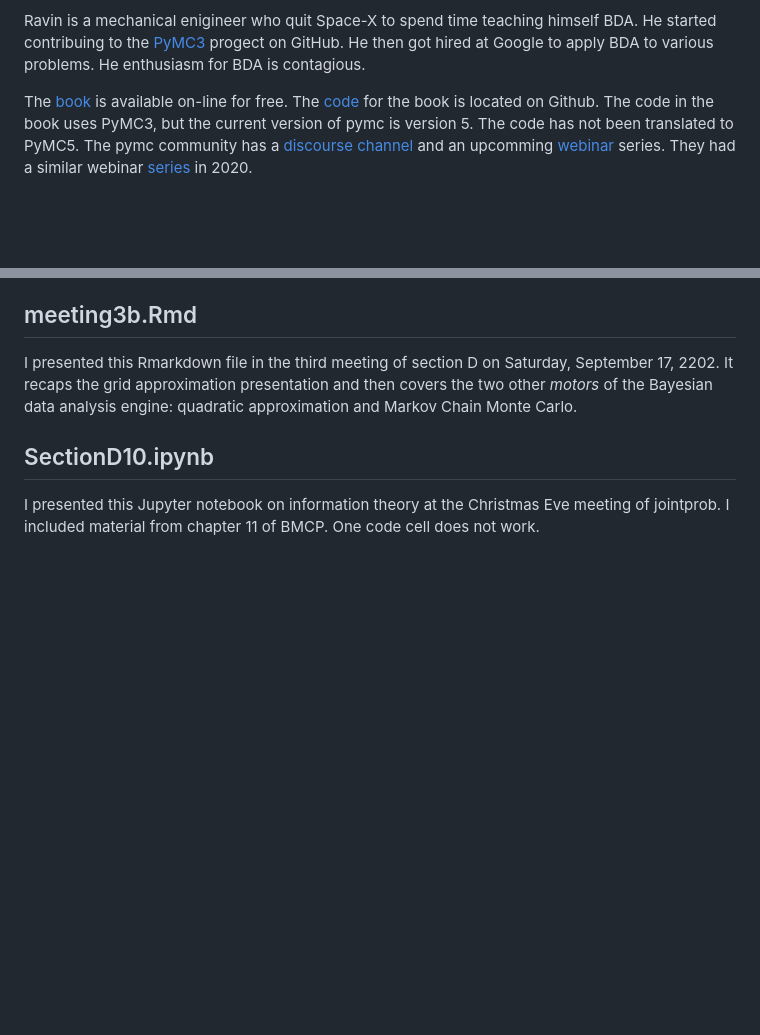
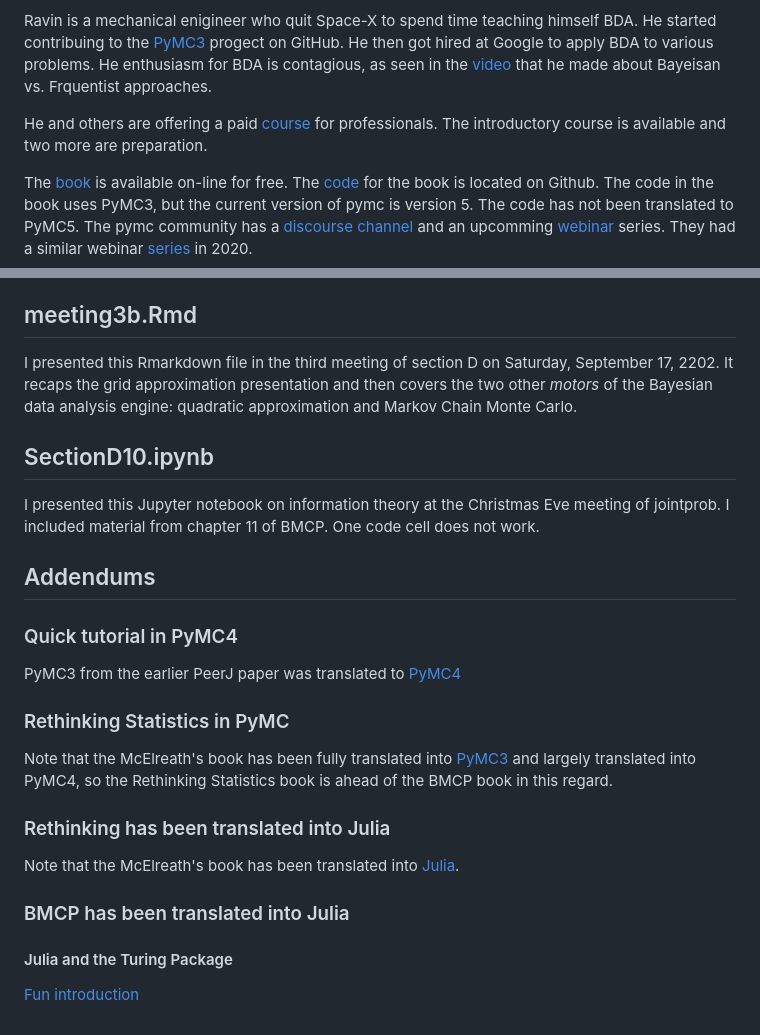
Before and after one commit to MooersLab/jointprob1D, a Markdown page: README.md, 2 parts joined by grey strips. Rendered like a GitHub page; blank space fills up the shorter version.

```diff
--- a/README.md
+++ b/README.md
@@ -25,7 +25,10 @@ The book uses three probabilitistic programming languages: PyMC, tensorflow prob
 Ravin is a mechanical enigineer who quit Space-X to spend time teaching himself BDA.
 He started contribuing to the [PyMC3](https://www.pymc.io/welcome.html) progect on GitHub.
 He then got hired at Google to apply BDA to various problems.
-He enthusiasm for BDA is contagious.
+He enthusiasm for BDA is contagious, as seen in the [video](https://www.youtube.com/watch?v=foSPfzYs4yY) that he made about Bayeisan vs. Frquentist approaches.
+
+He and others are offering a paid [course](https://www.intuitivebayes.com/introductorycourse) for professionals.
+The introductory course is available and two more are preparation.
 
 The [book](https://bayesiancomputationbook.com/welcome.html) is available on-line for free.
 The [code](https://github.com/BayesianModelingandComputationInPython/BookCode_Edition1) for the book is located on Github.
@@ -101,3 +104,23 @@ It recaps the grid approximation presentation and then covers the two other *mot
 I presented this Jupyter notebook on information theory at the Christmas Eve meeting of jointprob.
 I included material from chapter 11 of BMCP.
 One code cell does not work.
+
+
+## Addendums
+
+### Quick tutorial in PyMC4
+
+PyMC3 from the earlier PeerJ paper was translated to [PyMC4](https://www.pymc.io/projects/docs/en/stable/learn/core_notebooks/pymc_overview.html#pymc-overview)
+
+### Rethinking Statistics in PyMC
+Note that the McElreath's book has been fully translated into [PyMC3](https://github.com/pymc-devs/pymc-resources/tree/main/Rethinking_2) and largely translated into PyMC4, so the Rethinking Statistics book is ahead of the BMCP book in this regard.
+
+### Rethinking has been translated into Julia
+Note that the McElreath's book has been translated into [Julia](https://github.com/StatisticalRethinkingJulia).
+
+### BMCP has been translated into Julia
+
+
+#### Julia and the Turing Package
+
+[Fun introduction](https://storopoli.github.io/Bayesian-Julia/)
```
